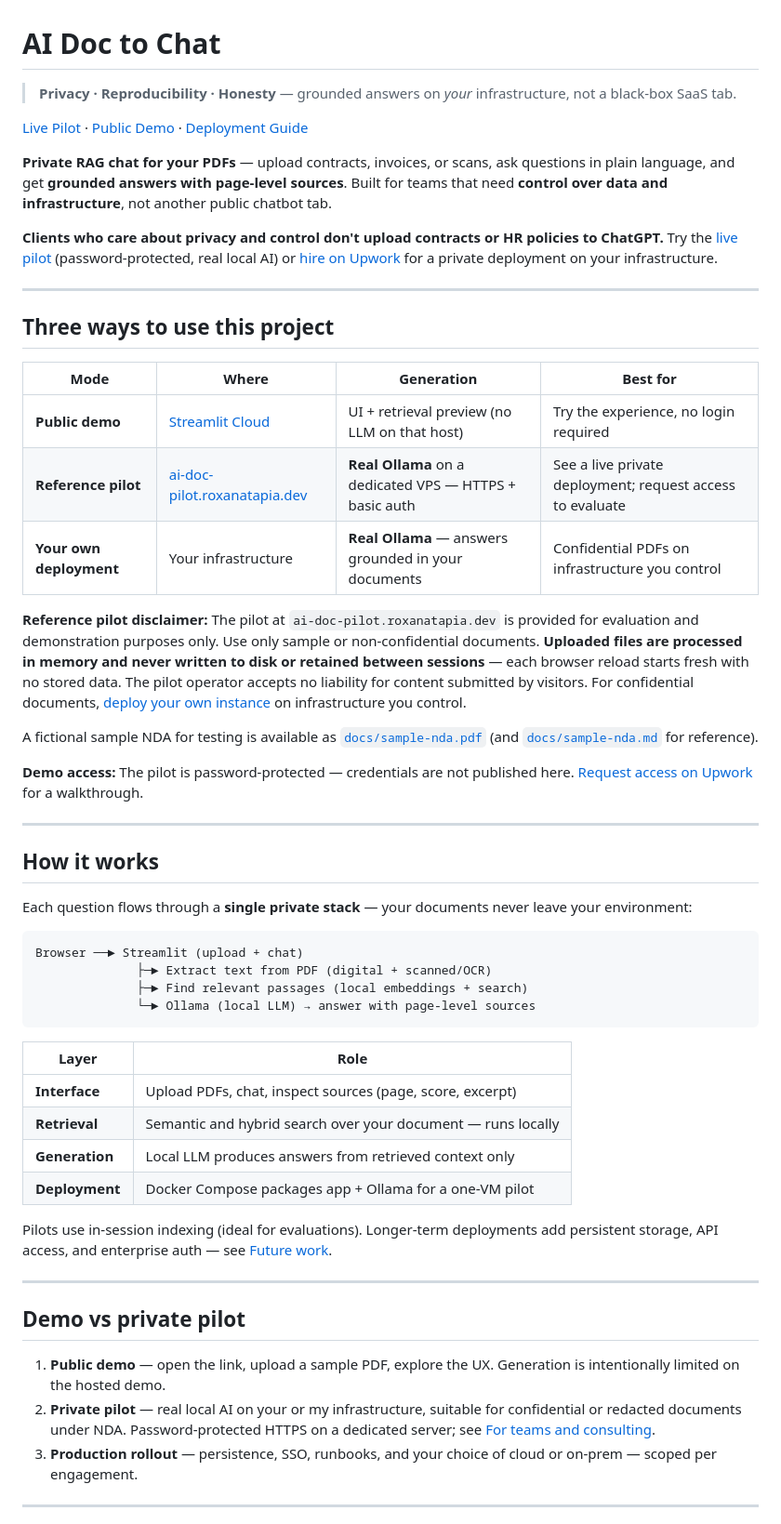
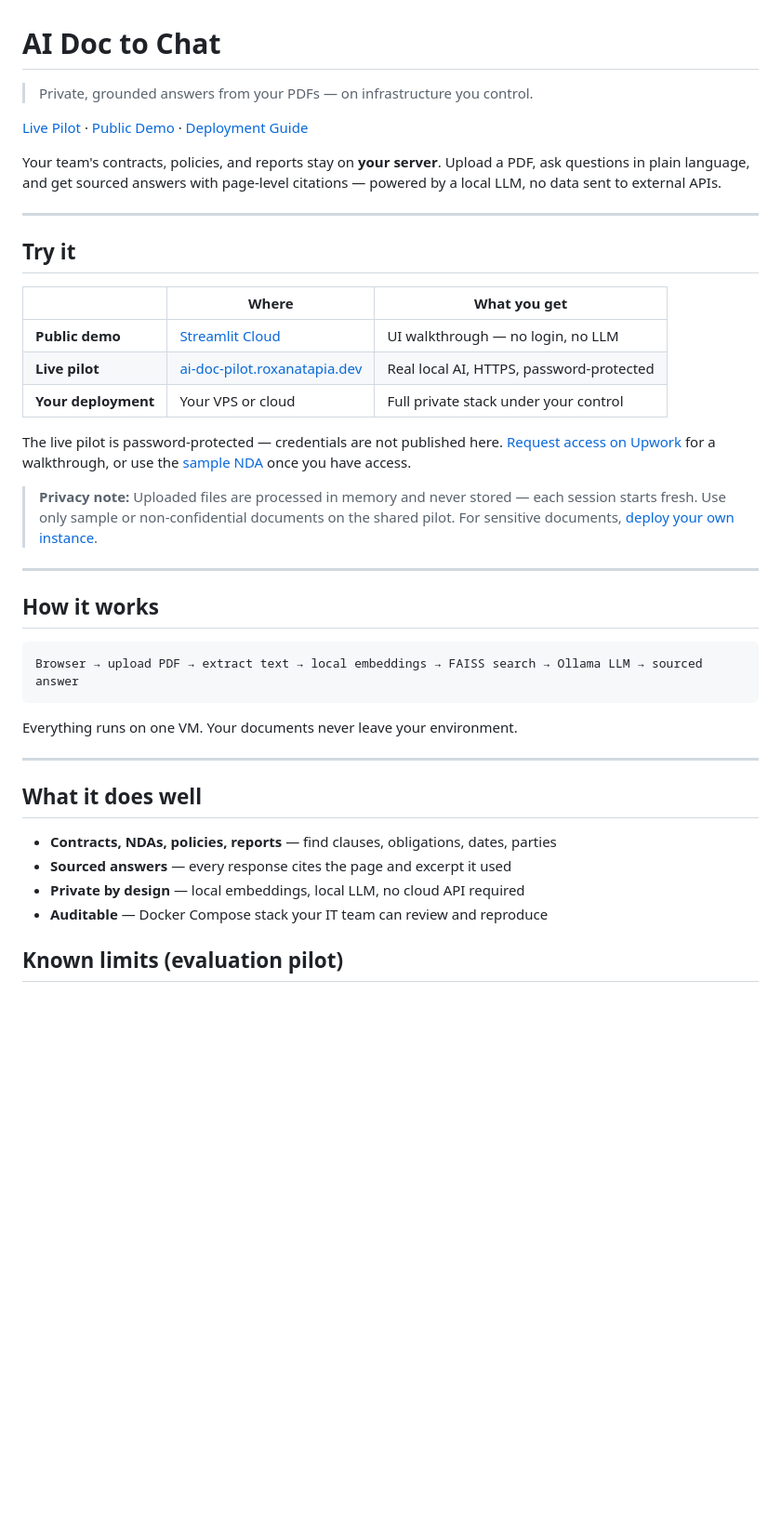
Before and after one commit to RoxanaTapia/ai-doc-to-chat-pipeline, a Markdown page: README.md, the part around one of its changes. Shown at 93% size. Rendered like a GitHub page; blank space fills up the shorter version.

````diff
--- a/README.md
+++ b/README.md
@@ -1,58 +1,44 @@
 # AI Doc to Chat
 
-> **Privacy · Reproducibility · Honesty** — grounded answers on *your* infrastructure, not a black-box SaaS tab.
+> Private, grounded answers from your PDFs — on infrastructure you control.
 
 [Live Pilot](https://ai-doc-pilot.roxanatapia.dev) · [Public Demo](https://ai-doc-to-chat-demo.streamlit.app) · [Deployment Guide](DEPLOYMENT.md)
 
-**Private RAG chat for your PDFs** — upload contracts, invoices, or scans, ask questions in plain language, and get **grounded answers with page-level sources**. Built for teams that need **control over data and infrastructure**, not another public chatbot tab.
-
-**Clients who care about privacy and control don't upload contracts or HR policies to ChatGPT.** Try the [live pilot](https://ai-doc-pilot.roxanatapia.dev) (password-protected, real local AI) or [hire on Upwork](https://www.upwork.com/freelancers/roxanadev) for a private deployment on your infrastructure.
+Your team's contracts, policies, and reports stay on **your server**. Upload a PDF, ask questions in plain language, and get sourced answers with page-level citations — powered by a local LLM, no data sent to external APIs.
 
 ---
 
-## Three ways to use this project
+## Try it
 
-| Mode | Where | Generation | Best for |
-|------|--------|------------|----------|
-| **Public demo** | [Streamlit Cloud](https://ai-doc-to-chat-demo.streamlit.app) | UI + retrieval preview (no LLM on that host) | Try the experience, no login required |
-| **Reference pilot** | [ai-doc-pilot.roxanatapia.dev](https://ai-doc-pilot.roxanatapia.dev) | **Real Ollama** on a dedicated VPS — HTTPS + basic auth | See a live private deployment; request access to evaluate |
-| **Your own deployment** | Your infrastructure | **Real Ollama** — answers grounded in your documents | Confidential PDFs on infrastructure you control |
+| | Where | What you get |
+|-|--------|--------------|
+| **Public demo** | [Streamlit Cloud](https://ai-doc-to-chat-demo.streamlit.app) | UI walkthrough — no login, no LLM |
+| **Live pilot** | [ai-doc-pilot.roxanatapia.dev](https://ai-doc-pilot.roxanatapia.dev) | Real local AI, HTTPS, password-protected |
+| **Your deployment** | Your VPS or cloud | Full private stack under your control |
 
-**Reference pilot disclaimer:** The pilot at `ai-doc-pilot.roxanatapia.dev` is provided for evaluation and demonstration purposes only. Use only sample or non-confidential documents. **Uploaded files are processed in memory and never written to disk or retained between sessions** — each browser reload starts fresh with no stored data. The pilot operator accepts no liability for content submitted by visitors. For confidential documents, [deploy your own instance](DEPLOYMENT.md) on infrastructure you control.
+The live pilot is password-protected — credentials are not published here.
+[Request access on Upwork](https://www.upwork.com/freelancers/roxanadev) for a walkthrough, or use the [sample NDA](docs/sample-nda.pdf) once you have access.
 
-A fictional sample NDA for testing is available as [`docs/sample-nda.pdf`](docs/sample-nda.pdf) (and [`docs/sample-nda.md`](docs/sample-nda.md) for reference).
-
-**Demo access:** The pilot is password-protected — credentials are not published here. [Request access on Upwork](https://www.upwork.com/freelancers/roxanadev) for a walkthrough.
+> **Privacy note:** Uploaded files are processed in memory and never stored — each session starts fresh. Use only sample or non-confidential documents on the shared pilot. For sensitive documents, [deploy your own instance](DEPLOYMENT.md).
 
 ---
 
 ## How it works
 
-Each question flows through a **single private stack** — your documents never leave your environment:
-
 ```text
-Browser ──► Streamlit (upload + chat)
-              ├─► Extract text from PDF (digital + scanned/OCR)
-              ├─► Find relevant passages (local embeddings + search)
-              └─► Ollama (local LLM) → answer with page-level sources
+Browser → upload PDF → extract text → local embeddings → FAISS search → Ollama LLM → sourced answer
 ```
 
-| Layer | Role |
-|-------|------|
-| **Interface** | Upload PDFs, chat, inspect sources (page, score, excerpt) |
-| **Retrieval** | Semantic and hybrid search over your document — runs locally |
-| **Generation** | Local LLM produces answers from retrieved context only |
-| **Deployment** | Docker Compose packages app + Ollama for a one-VM pilot |
-
-Pilots use in-session indexing (ideal for evaluations). Longer-term deployments add persistent storage, API access, and enterprise auth — see [Future work](#future-work).
+Everything runs on one VM. Your documents never leave your environment.
 
 ---
 
-## Demo vs private pilot
+## What it does well
 
-1. **Public demo** — open the link, upload a sample PDF, explore the UX. Generation is intentionally limited on the hosted demo.
-2. **Private pilot** — real local AI on your or my infrastructure, suitable for confidential or redacted documents under NDA. Password-protected HTTPS on a dedicated server; see [For teams and consulting](#for-teams-and-consulting).
-3. **Production rollout** — persistence, SSO, runbooks, and your choice of cloud or on-prem — scoped per engagement.
+- **Contracts, NDAs, policies, reports** — find clauses, obligations, dates, parties
+- **Sourced answers** — every response cites the page and excerpt it used
+- **Private by design** — local embeddings, local LLM, no cloud API required
+- **Auditable** — Docker Compose stack your IT team can review and reproduce
 
----
+## Known limits (evaluation pilot)
 
````
Also changed, not shown: other parts of README.md (+14 -90 lines).
